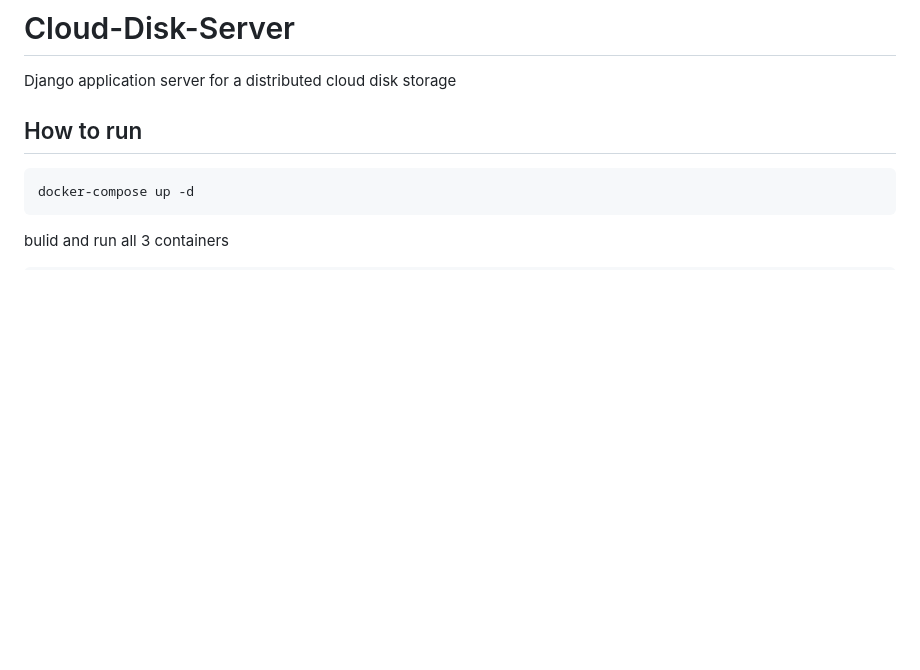
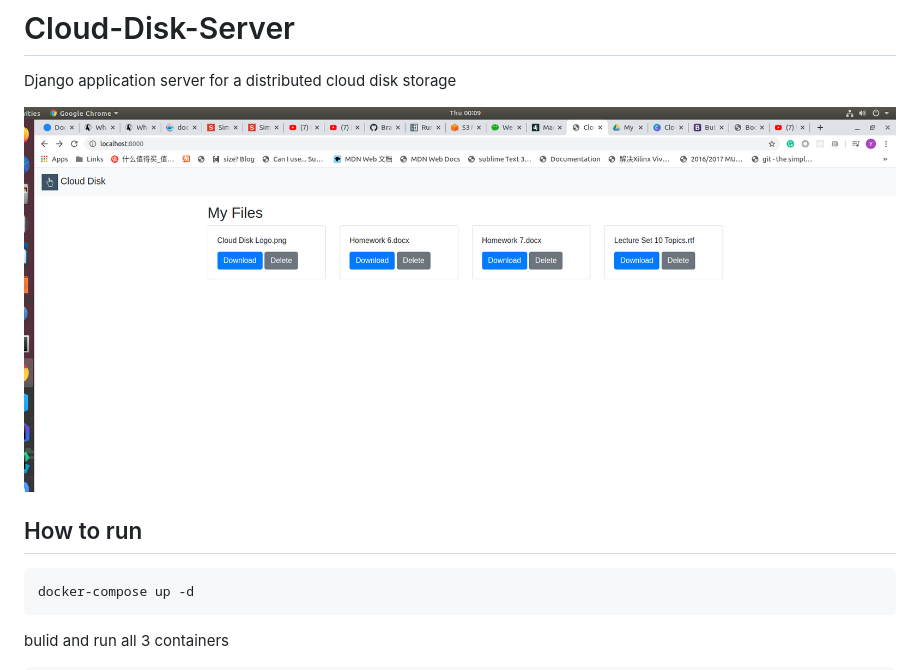
Before and after one commit to MartinMa28/Cloud-Disk-Server, a Markdown page: README.md, the part around the change. Rendered like a GitHub page; pictures changed too: ui_screenshot.jpg (added); blank space fills up the shorter version.

````diff
--- a/README.md
+++ b/README.md
@@ -1,6 +1,7 @@
 # Cloud-Disk-Server
 Django application server for a distributed cloud disk storage
 
+![UI screenshot](./ui_screenshot.jpg)
 
 ## How to run
 ```shell script
````
Also changed, not shown: 1 other file.
